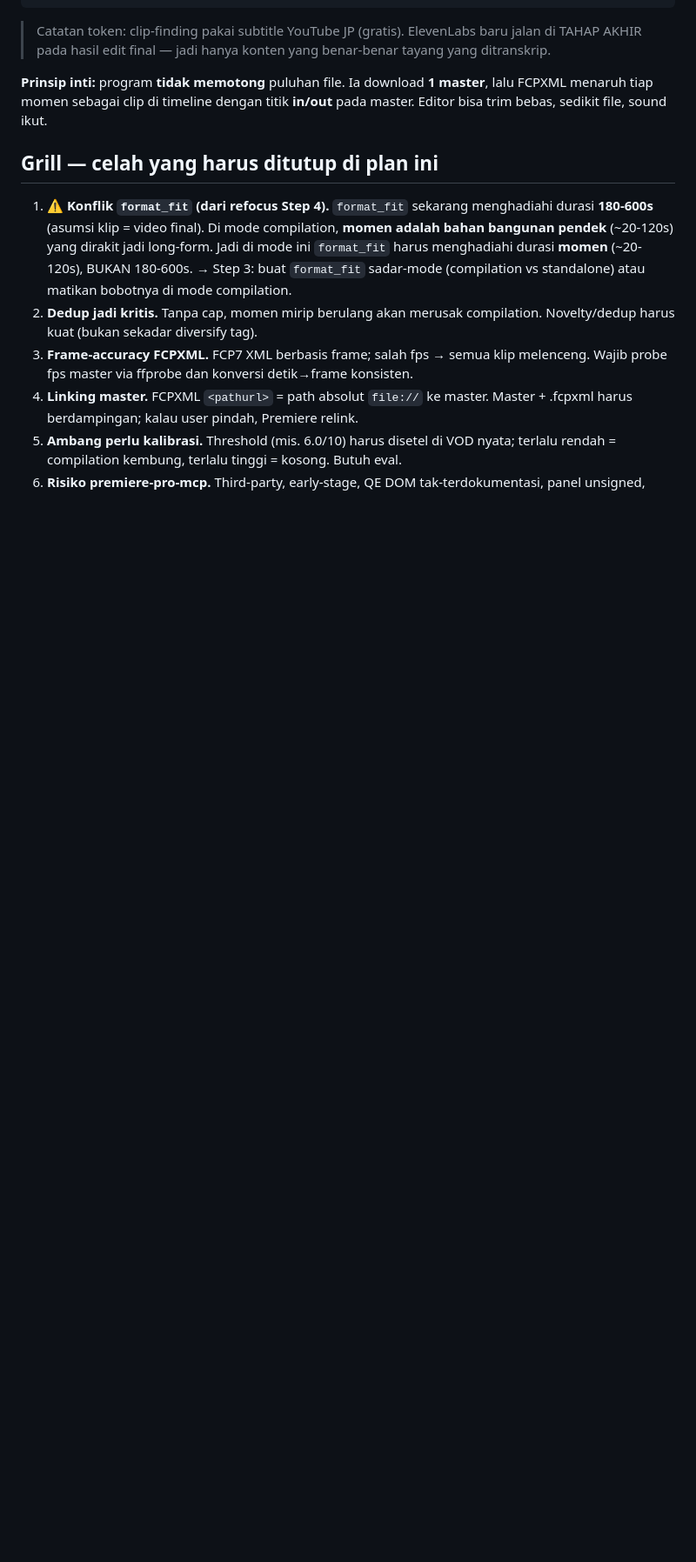
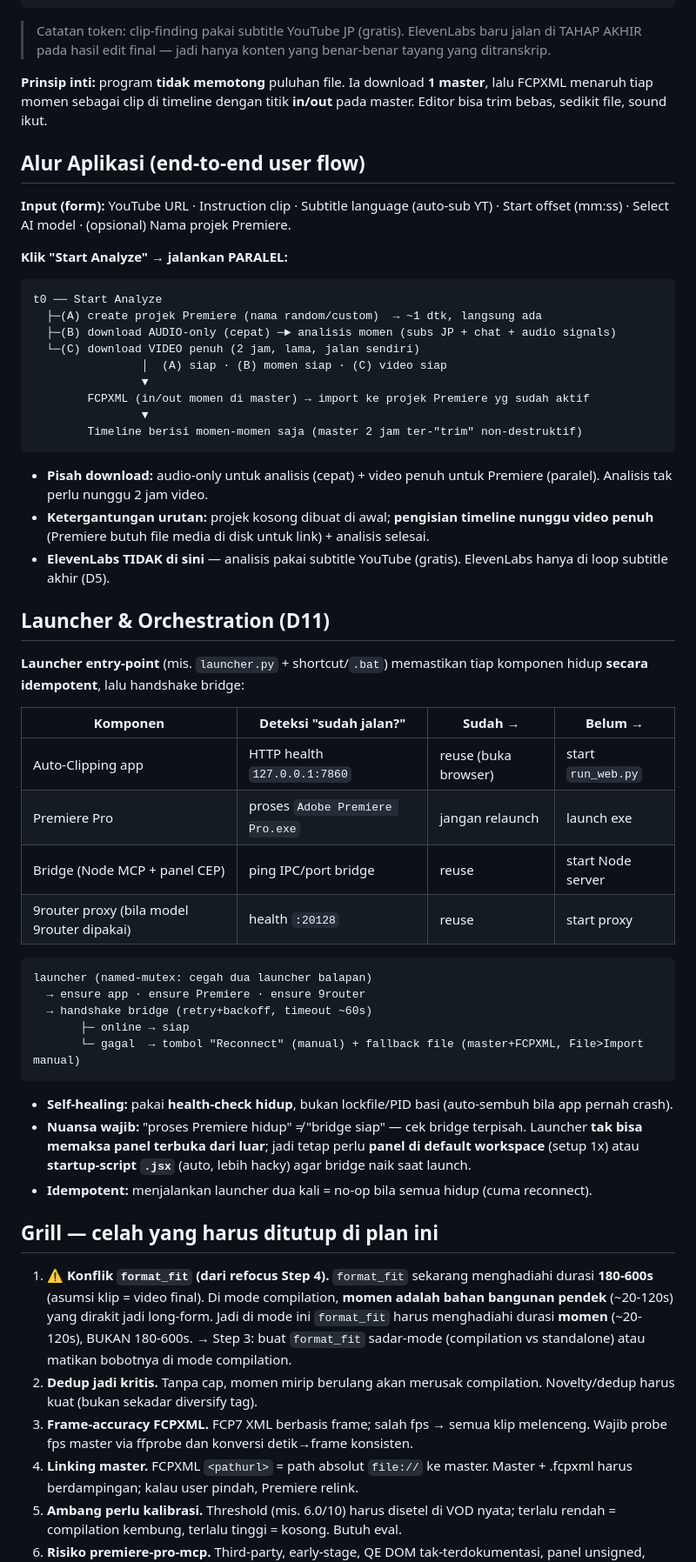
Before and after one commit to Oatse/Auto-Clipping, a Markdown page: plans/compilation-premiere-handoff/plan.md, the part around one of its changes. Shown at 87% size. Drawn GitHub-style; blank space fills up the shorter version.

````diff
--- a/plans/compilation-premiere-handoff/plan.md
+++ b/plans/compilation-premiere-handoff/plan.md
@@ -60,6 +64,48 @@ render FINAL → deliverable
 > benar-benar tayang yang ditranskrip.
 
 **Prinsip inti:** program **tidak memotong** puluhan file. Ia download **1 master**, lalu FCPXML menaruh tiap momen sebagai clip di timeline dengan titik **in/out** pada master. Editor bisa trim bebas, sedikit file, sound ikut.
+
+## Alur Aplikasi (end-to-end user flow)
+
+**Input (form):** YouTube URL · Instruction clip · Subtitle language (auto-sub YT) · Start offset (mm:ss) · Select AI model · (opsional) Nama projek Premiere.
+
+**Klik "Start Analyze" → jalankan PARALEL:**
+```
+t0 ── Start Analyze
+  ├─(A) create projek Premiere (nama random/custom)  → ~1 dtk, langsung ada
+  ├─(B) download AUDIO-only (cepat) ─► analisis momen (subs JP + chat + audio signals)
+  └─(C) download VIDEO penuh (2 jam, lama, jalan sendiri)
+                │  (A) siap · (B) momen siap · (C) video siap
+                ▼
+        FCPXML (in/out momen di master) → import ke projek Premiere yg sudah aktif
+                ▼
+        Timeline berisi momen-momen saja (master 2 jam ter-"trim" non-destruktif)
+```
+- **Pisah download:** audio-only untuk analisis (cepat) + video penuh untuk Premiere (paralel). Analisis tak perlu nunggu 2 jam video.
+- **Ketergantungan urutan:** projek kosong dibuat di awal; **pengisian timeline nunggu video penuh** (Premiere butuh file media di disk untuk link) + analisis selesai.
+- **ElevenLabs TIDAK di sini** — analisis pakai subtitle YouTube (gratis). ElevenLabs hanya di loop subtitle akhir (D5).
+
+## Launcher & Orchestration (D11)
+
+**Launcher entry-point** (mis. `launcher.py` + shortcut/`.bat`) memastikan tiap komponen hidup **secara idempotent**, lalu handshake bridge:
+
+| Komponen | Deteksi "sudah jalan?" | Sudah → | Belum → |
+|---|---|---|---|
+| Auto-Clipping app | HTTP health `127.0.0.1:7860` | reuse (buka browser) | start `run_web.py` |
+| Premiere Pro | proses `Adobe Premiere Pro.exe` | jangan relaunch | launch exe |
+| Bridge (Node MCP + panel CEP) | ping IPC/port bridge | reuse | start Node server |
+| 9router proxy (bila model 9router dipakai) | health `:20128` | reuse | start proxy |
+
+```
+launcher (named-mutex: cegah dua launcher balapan)
+  → ensure app · ensure Premiere · ensure 9router
+  → handshake bridge (retry+backoff, timeout ~60s)
+       ├─ online → siap
+       └─ gagal  → tombol "Reconnect" (manual) + fallback file (master+FCPXML, File>Import manual)
+```
+- **Self-healing:** pakai **health-check hidup**, bukan lockfile/PID basi (auto-sembuh bila app pernah crash).
+- **Nuansa wajib:** "proses Premiere hidup" ≠ "bridge siap" — cek bridge terpisah. Launcher **tak bisa memaksa panel terbuka dari luar**; jadi tetap perlu **panel di default workspace** (setup 1x) atau **startup-script `.jsx`** (auto, lebih hacky) agar bridge naik saat launch.
+- **Idempotent:** menjalankan launcher dua kali = no-op bila semua hidup (cuma reconnect).
 
 ## Grill — celah yang harus ditutup di plan ini
 
````
Also changed, not shown: other parts of plans/compilation-premiere-handoff/plan.md (+37 -19 lines).
